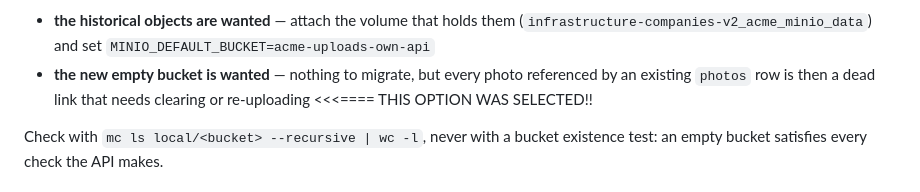
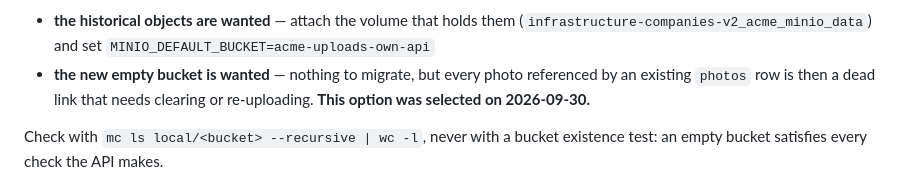
Before and after one commit to ratara5/app-tickets-backend, a Markdown page: README.md, the part around the change. GitHub-like rendering.

Commit message:
Replace an editing marker in the README with a dated decision
'<<<==== THIS OPTION WAS SELECTED!!' was a working note left inline in prose
that ships to anyone reading the repository. The decision it recorded is real
and worth keeping, so it is stated in words with the date it was made.

```diff
--- a/README.md
+++ b/README.md
@@ -116,7 +116,7 @@ not equivalent:
   `MINIO_DEFAULT_BUCKET=acme-uploads-own-api`
 - **the new empty bucket is wanted** — nothing to migrate, but every photo
   referenced by an existing `photos` row is then a dead link that needs clearing
-  or re-uploading <<<==== THIS OPTION WAS SELECTED!!
+  or re-uploading. **This option was selected on 2026-09-30.**
 
 Check with `mc ls local/<bucket> --recursive | wc -l`, never with a bucket
 existence test: an empty bucket satisfies every check the API makes.
```
